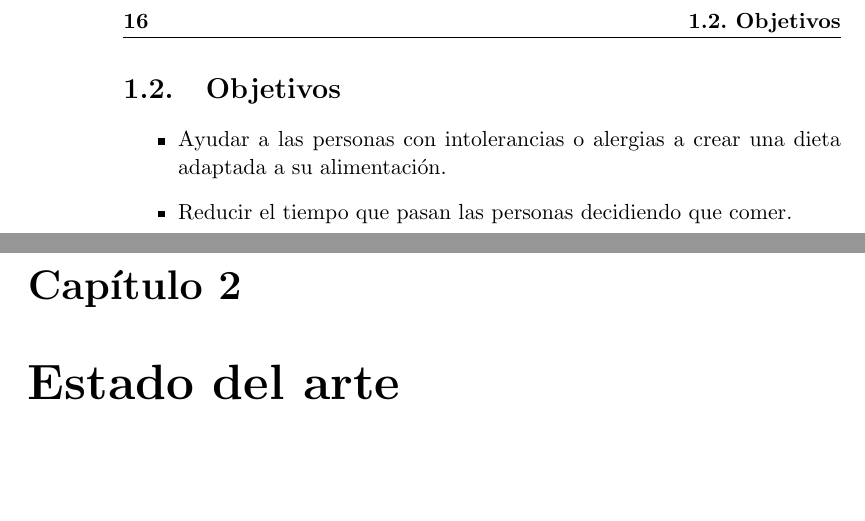
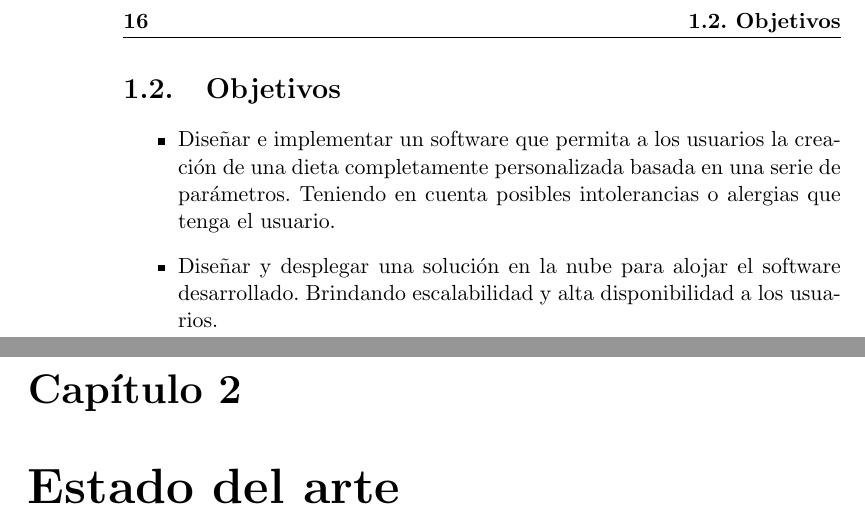
Before and after one commit to Slowmybrosh/TFG-DietPlanner, a LaTeX thesis (doc/proyecto.tex, which reads doc/Secciones/01_Introduccion.tex): two parts of pages 16 and 17 of 19, joined at a grey line, cut so that both start at the same text, the shorter picture padded with empty space. Compiled offline with pdfLaTeX.

Commit message:
Se avanza #8
Se han rediseñado los objetivos para hacerlos medibles y concretos

```diff
--- a/doc/Secciones/01_Introduccion.tex
+++ b/doc/Secciones/01_Introduccion.tex
@@ -10,7 +10,6 @@ Lo que se plantea es crear una aplicación que permita eliminar la carga de plan
 
 \section{Objetivos}
 \begin{itemize}
-    \item Ayudar a las personas con intolerancias o alergias a crear una dieta adaptada a su alimentación.
-
-    \item Reducir el tiempo que pasan las personas decidiendo que comer.
+    \item Diseñar e implementar un software que permita a los usuarios la creación de una dieta completamente personalizada basada en una serie de parámetros. Teniendo en cuenta posibles intolerancias o alergias que tenga el usuario.
+    \item Diseñar y desplegar una solución en la nube para alojar el software desarrollado. Brindando escalabilidad y alta disponibilidad a los usuarios.
 \end{itemize}
```
